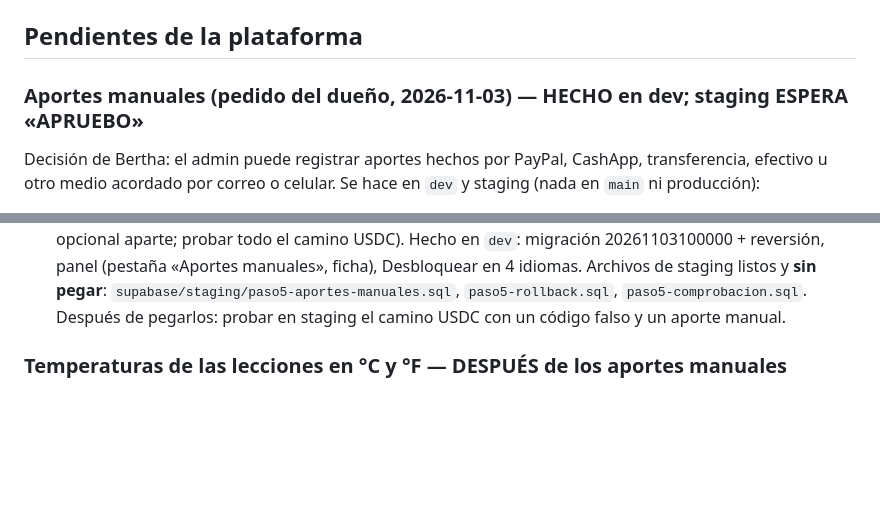
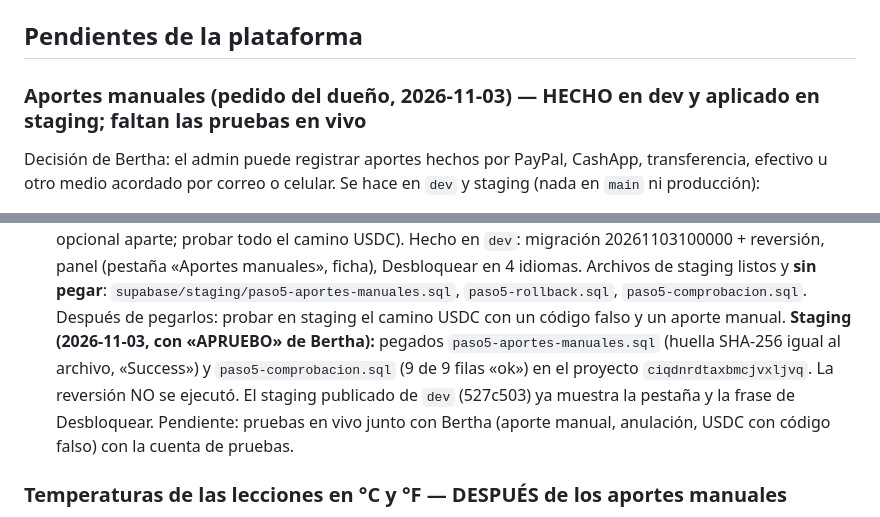
Before and after one commit to berthalimo-commits/mother-verde, a Markdown page: docs/juego-progreso.md, 2 parts joined by grey strips. Drawn GitHub-style; blank space fills up the shorter version.

Commit message:
Docs: manual contributions applied on staging (step 5 migration + read-only check 9/9 ok; rollback not run); live tests pending
Co-Authored-By: Claude Opus 5.5 <noreply@anthropic.com>

```diff
--- a/docs/juego-progreso.md
+++ b/docs/juego-progreso.md
@@ -596,7 +596,7 @@ Para producción: pasos del juego añadidos en `docs/lanzamiento-produccion.md`
 
 ## Pendientes de la plataforma
 
-### Aportes manuales (pedido del dueño, 2026-11-03) — HECHO en dev; staging ESPERA «APRUEBO»
+### Aportes manuales (pedido del dueño, 2026-11-03) — HECHO en dev y aplicado en staging; faltan las pruebas en vivo
 Decisión de Bertha: el admin puede registrar aportes hechos por PayPal, CashApp, transferencia, efectivo u otro medio
 acordado por correo o celular. Se hace en `dev` y staging (nada en `main` ni producción):
 - botón «Registrar aporte manual» en `/panel-mv.html`, solo admin con segundo paso de seguridad (AAL2);
@@ -612,6 +612,10 @@ USDC). Hecho en `dev`: migración 20261103100000 + reversión, panel (pestaña
 4 idiomas. Archivos de staging listos y **sin pegar**: `supabase/staging/paso5-aportes-manuales.sql`,
 `paso5-rollback.sql`, `paso5-comprobacion.sql`. Después de pegarlos: probar en staging el camino USDC con un código
 falso y un aporte manual.
+**Staging (2026-11-03, con «APRUEBO» de Bertha):** pegados `paso5-aportes-manuales.sql` (huella SHA-256 igual al archivo,
+«Success») y `paso5-comprobacion.sql` (9 de 9 filas «ok») en el proyecto `ciqdnrdtaxbmcjvxljvq`. La reversión NO se ejecutó.
+El staging publicado de `dev` (527c503) ya muestra la pestaña y la frase de Desbloquear. Pendiente: pruebas en vivo junto con
+Bertha (aporte manual, anulación, USDC con código falso) con la cuenta de pruebas.
 
 ### Temperaturas de las lecciones en °C y °F — DESPUÉS de los aportes manuales
 Las 64 temperaturas de las lecciones (`public/main.js`) a «N °C (N °F)» con la función del juego (`src/game/temp.js`),
```
